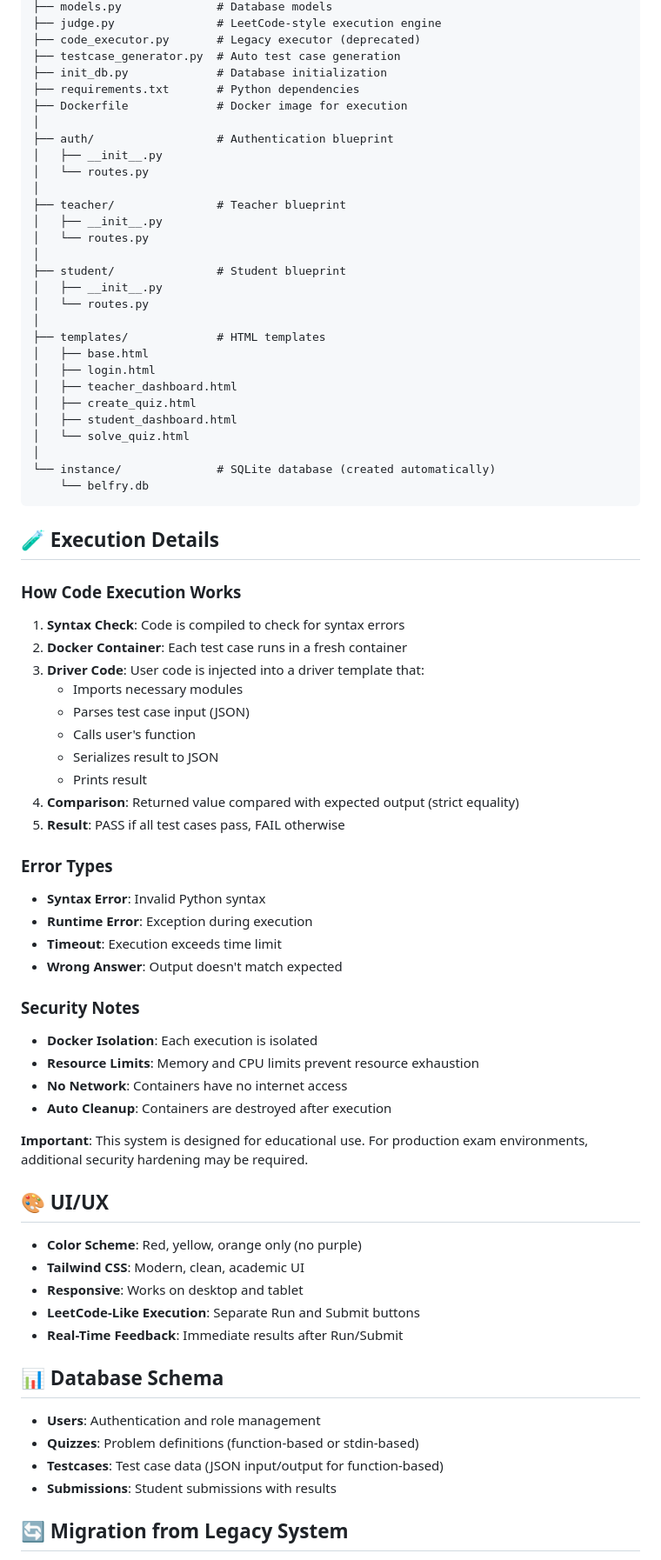
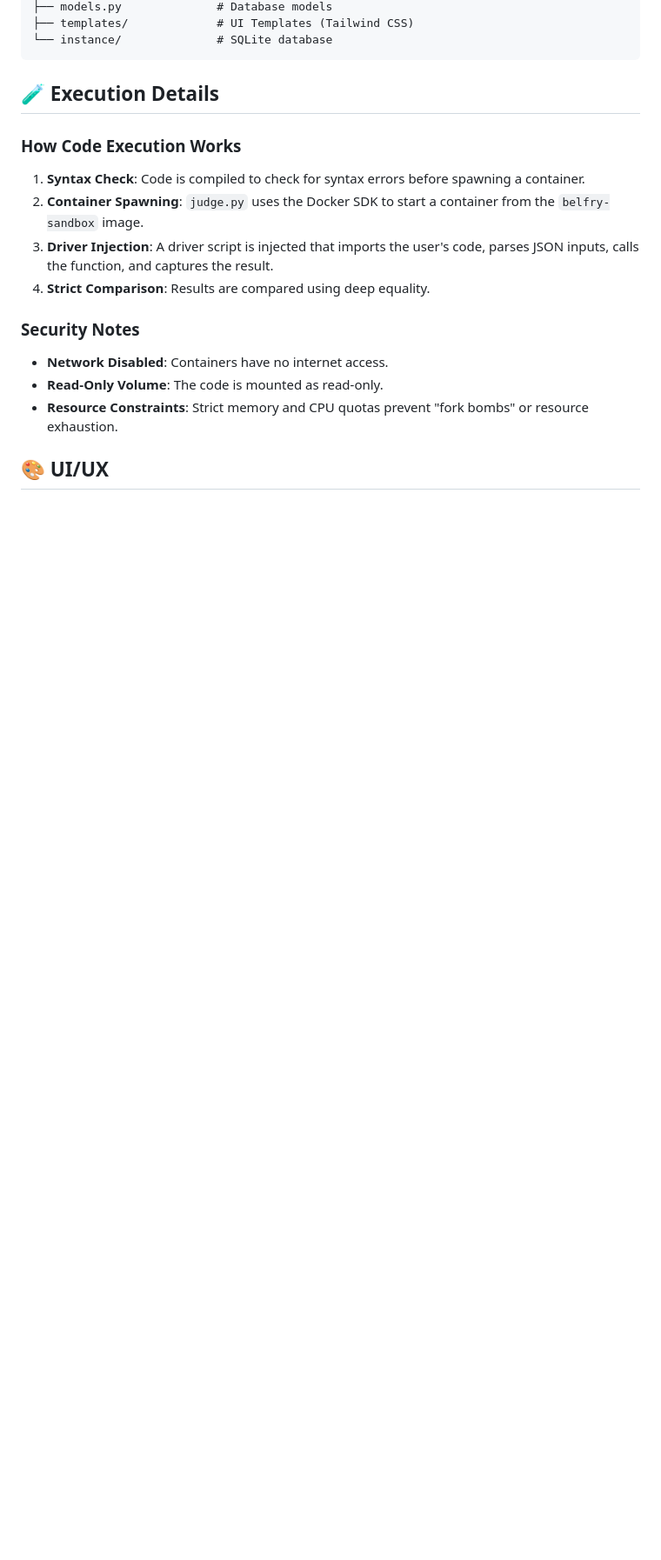
Before and after one commit to aryansoni123/Belfry-2.0, a Markdown page: README.md, the part around one of its changes. Shown at 87% size. GitHub-like rendering; blank space fills up the shorter version.

Commit message:
docs: update README with professional Docker orchestration and recruiter-ready setup

````diff
--- a/README.md
+++ b/README.md
@@ -162,80 +119,22 @@ belfry/
 ├── models.py              # Database models
-├── judge.py               # LeetCode-style execution engine
-├── code_executor.py       # Legacy executor (deprecated)
-├── testcase_generator.py  # Auto test case generation
-├── init_db.py             # Database initialization
-├── requirements.txt       # Python dependencies
-├── Dockerfile             # Docker image for execution
-│
-├── auth/                  # Authentication blueprint
-│   ├── __init__.py
-│   └── routes.py
-│
-├── teacher/               # Teacher blueprint
-│   ├── __init__.py
-│   └── routes.py
-│
-├── student/               # Student blueprint
-│   ├── __init__.py
-│   └── routes.py
-│
-├── templates/             # HTML templates
-│   ├── base.html
-│   ├── login.html
-│   ├── teacher_dashboard.html
-│   ├── create_quiz.html
-│   ├── student_dashboard.html
-│   └── solve_quiz.html
-│
-└── instance/              # SQLite database (created automatically)
-    └── belfry.db
+├── templates/             # UI Templates (Tailwind CSS)
+└── instance/              # SQLite database
 ```
 
 ## 🧪 Execution Details
 
 ### How Code Execution Works
 
-1. **Syntax Check**: Code is compiled to check for syntax errors
-2. **Docker Container**: Each test case runs in a fresh container
-3. **Driver Code**: User code is injected into a driver template that:
-   - Imports necessary modules
-   - Parses test case input (JSON)
-   - Calls user's function
-   - Serializes result to JSON
-   - Prints result
-4. **Comparison**: Returned value compared with expected output (strict equality)
-5. **Result**: PASS if all test cases pass, FAIL otherwise
-
-### Error Types
-
-- **Syntax Error**: Invalid Python syntax
-- **Runtime Error**: Exception during execution
-- **Timeout**: Execution exceeds time limit
-- **Wrong Answer**: Output doesn't match expected
+1.  **Syntax Check**: Code is compiled to check for syntax errors before spawning a container.
+2.  **Container Spawning**: `judge.py` uses the Docker SDK to start a container from the `belfry-sandbox` image.
+3.  **Driver Injection**: A driver script is injected that imports the user's code, parses JSON inputs, calls the function, and captures the result.
+4.  **Strict Comparison**: Results are compared using deep equality.
 
 ### Security Notes
 
-- **Docker Isolation**: Each execution is isolated
-- **Resource Limits**: Memory and CPU limits prevent resource exhaustion
-- **No Network**: Containers have no internet access
-- **Auto Cleanup**: Containers are destroyed after execution
-
-**Important**: This system is designed for educational use. For production exam environments, additional security hardening may be required.
+- **Network Disabled**: Containers have no internet access.
+- **Read-Only Volume**: The code is mounted as read-only.
+- **Resource Constraints**: Strict memory and CPU quotas prevent "fork bombs" or resource exhaustion.
 
 ## 🎨 UI/UX
 
-- **Color Scheme**: Red, yellow, orange only (no purple)
-- **Tailwind CSS**: Modern, clean, academic UI
-- **Responsive**: Works on desktop and tablet
-- **LeetCode-Like Execution**: Separate Run and Submit buttons
-- **Real-Time Feedback**: Immediate results after Run/Submit
-
-## 📊 Database Schema
-
-- **Users**: Authentication and role management
-- **Quizzes**: Problem definitions (function-based or stdin-based)
-- **Testcases**: Test case data (JSON input/output for function-based)
-- **Submissions**: Student submissions with results
-
-## 🔄 Migration from Legacy System
-
````
Also changed, not shown: other parts of README.md (+51 -128 lines).
